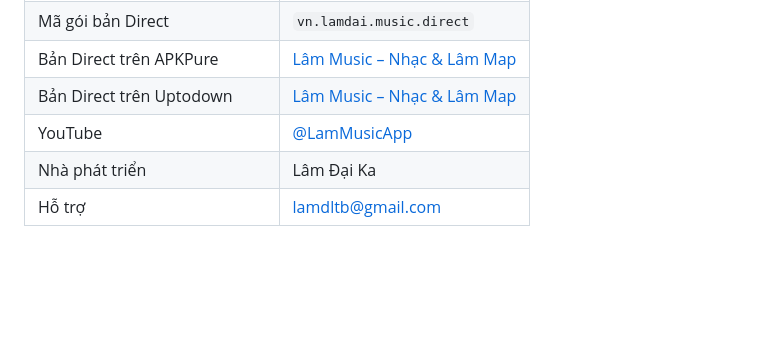
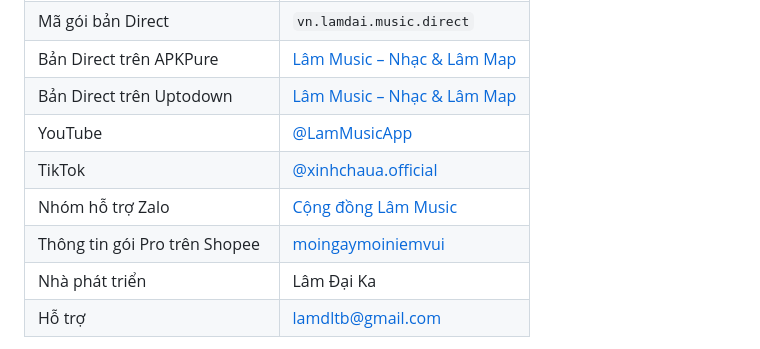
Before and after one commit to dlthoibinh/lam-music-pro, a Markdown page: README.md, the part around one of its changes. Rendered like a GitHub page; blank space fills up the shorter version.

Commit message:
Complete official Lâm Music channel links

```diff
--- a/README.md
+++ b/README.md
@@ -11,6 +11,9 @@
 | Bản Direct trên APKPure | [Lâm Music – Nhạc & Lâm Map](https://apkpure.com/p/vn.lamdai.music.direct) |
 | Bản Direct trên Uptodown | [Lâm Music – Nhạc & Lâm Map](https://lam-music-nh-c-and-lam-map.en.uptodown.com/android) |
 | YouTube | [@LamMusicApp](https://www.youtube.com/@LamMusicApp) |
+| TikTok | [@xinhchaua.official](https://www.tiktok.com/@xinhchaua.official) |
+| Nhóm hỗ trợ Zalo | [Cộng đồng Lâm Music](https://zalo.me/g/o0sdnhud7gzo7f7jokpu) |
+| Thông tin gói Pro trên Shopee | [moingaymoiniemvui](https://shopee.vn/moingaymoiniemvui) |
 | Nhà phát triển | Lâm Đại Ka |
 | Hỗ trợ | [lamdltb@gmail.com](mailto:lamdltb@gmail.com) |
 
```
Also changed, not shown: other parts of README.md (+1 -1 lines).
